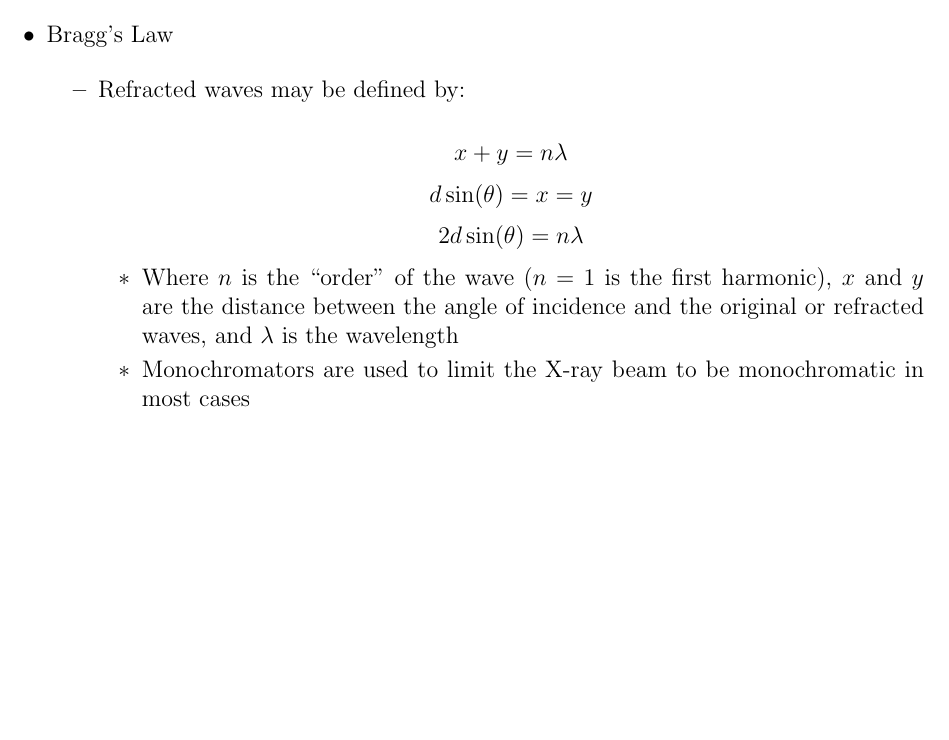
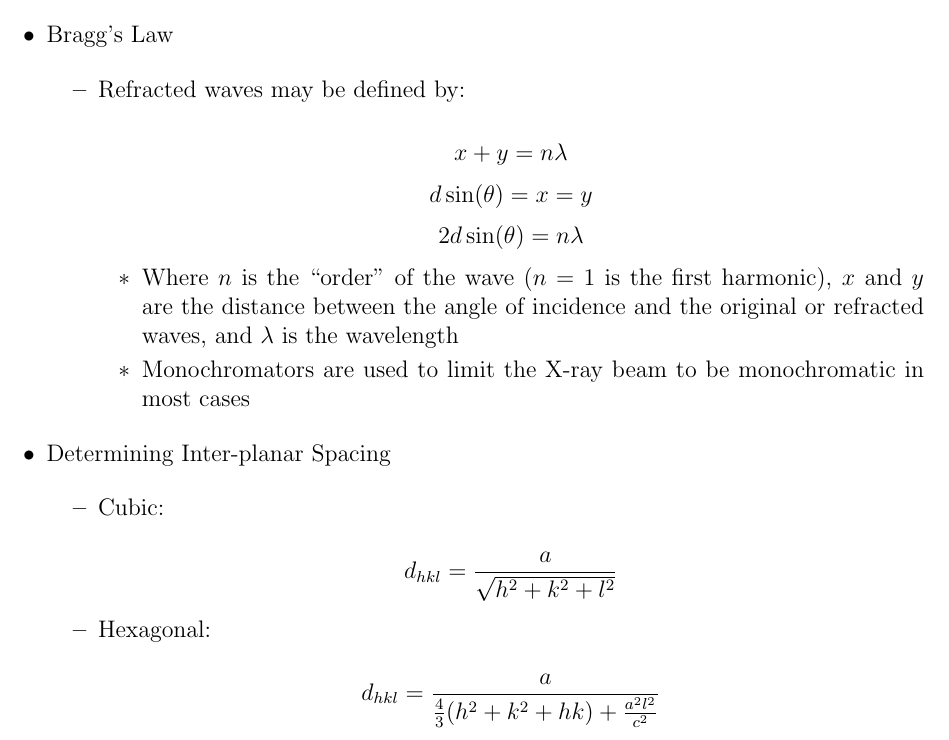
Before and after one commit to MDBrodskiy/Electronic_Materials, a LaTeX document (Notes/Lecture6.tex): part of the page, cut so that both start at the same text, the shorter picture padded with empty space. Compiled offline with pdfLaTeX.

Commit message:
updated notes

```diff
--- a/Notes/Lecture6.tex
+++ b/Notes/Lecture6.tex
@@ -44,6 +44,20 @@
 
     \end{itemize}
 
+  \item Determining Inter-planar Spacing
+
+    \begin{itemize}
+
+      \item Cubic:
+
+        $$d_{hkl}=\frac{a}{\sqrt{h^2+k^2+l^2}}$$
+
+      \item Hexagonal:
+
+        $$d_{hkl}=\frac{a}{\frac{4}{3}(h^2+k^2+hk)+\frac{a^2l^2}{c^2}}$$
+
+    \end{itemize}
+
 \end{itemize}
 
 \end{document}
```
Also changed, not shown: Notes/Lecture6.pdf.
